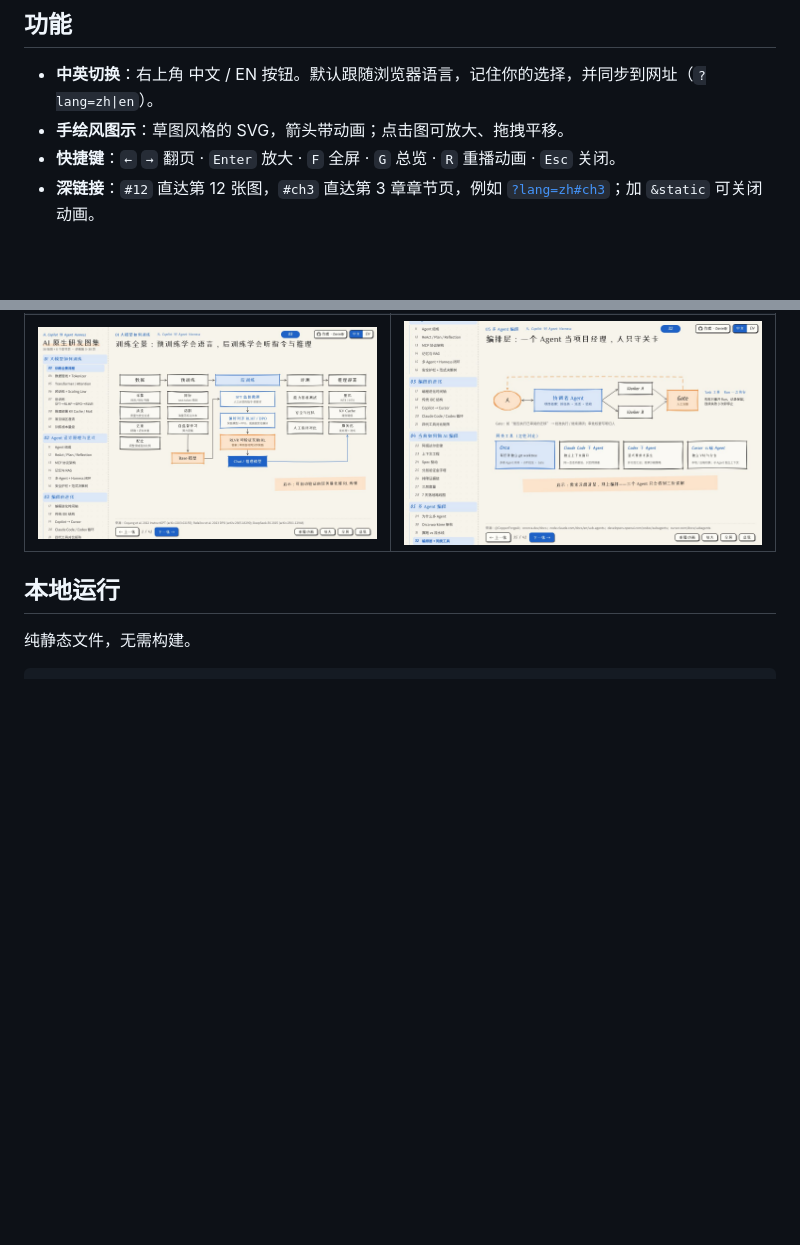
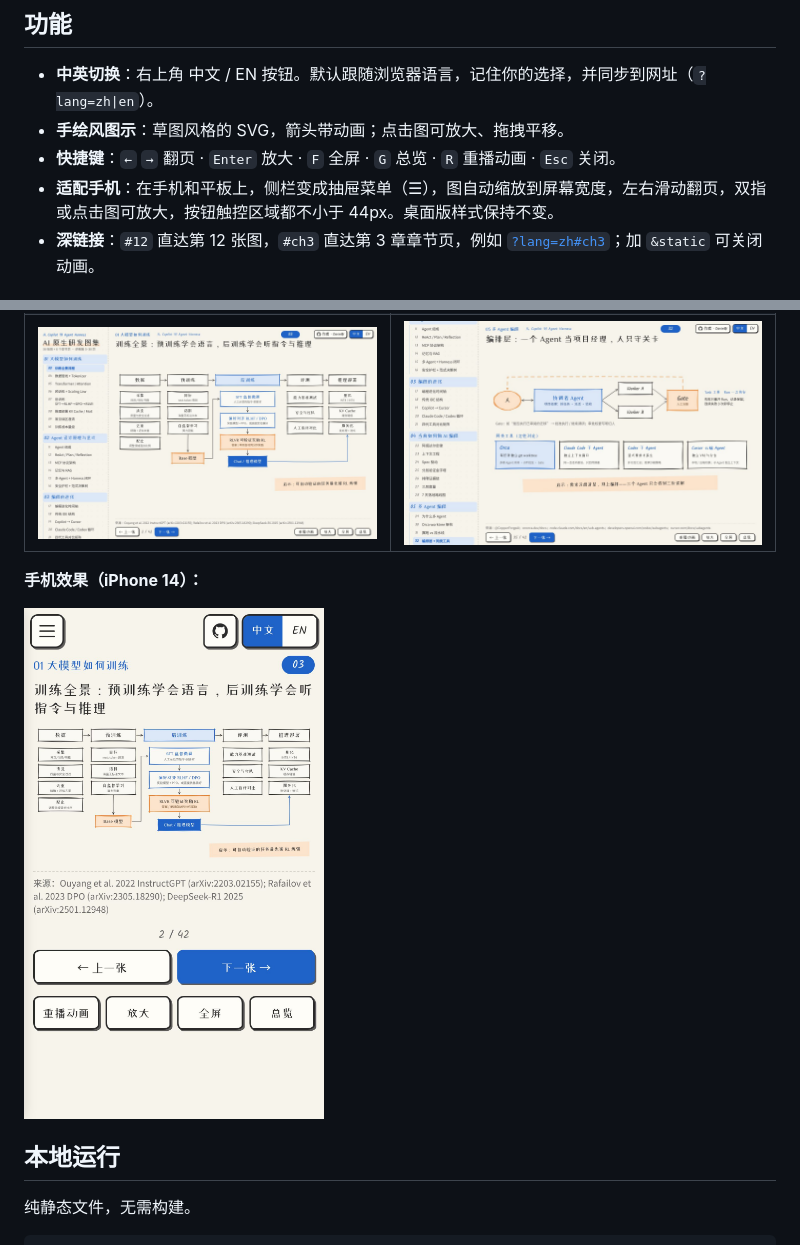
Before and after one commit to DavinQi/ai-atlas, a Markdown page: README.zh-CN.md, 2 parts joined by grey strips. Rendered like a GitHub page; pictures changed too: docs/screenshots/zh-mobile.jpg (added); blank space fills up the shorter version.

```diff
--- a/README.zh-CN.md
+++ b/README.zh-CN.md
@@ -18,6 +18,7 @@
 - **中英切换**：右上角 中文 / EN 按钮。默认跟随浏览器语言，记住你的选择，并同步到网址（`?lang=zh|en`）。
 - **手绘风图示**：草图风格的 SVG，箭头带动画；点击图可放大、拖拽平移。
 - **快捷键**：`←` `→` 翻页 · `Enter` 放大 · `F` 全屏 · `G` 总览 · `R` 重播动画 · `Esc` 关闭。
+- **适配手机**：在手机和平板上，侧栏变成抽屉菜单（☰），图自动缩放到屏幕宽度，左右滑动翻页，双指或点击图可放大，按钮触控区域都不小于 44px。桌面版样式保持不变。
 - **深链接**：`#12` 直达第 12 张图，`#ch3` 直达第 3 章章节页，例如 [`?lang=zh#ch3`](https://davinqi.github.io/ai-atlas/?lang=zh#ch3)；加 `&static` 可关闭动画。
 
 ## 截图
@@ -26,6 +27,10 @@
 | ![章节页](docs/screenshots/zh-cover.jpg) | ![总览](docs/screenshots/zh-overview.jpg) |
 | **训练全景流程** | **多 Agent 编排层** |
 | ![训练全景](docs/screenshots/zh-diagram-training.jpg) | ![编排层](docs/screenshots/zh-diagram-orchestration.jpg) |
+
+**手机效果（iPhone 14）：**
+
+<img src="docs/screenshots/zh-mobile.jpg" alt="手机版" width="300">
 
 ## 本地运行
 纯静态文件，无需构建。
```
Also changed, not shown: README.md (+5 -0 lines), docs/screenshots/en-mobile.jpg (added), 3 other files.
